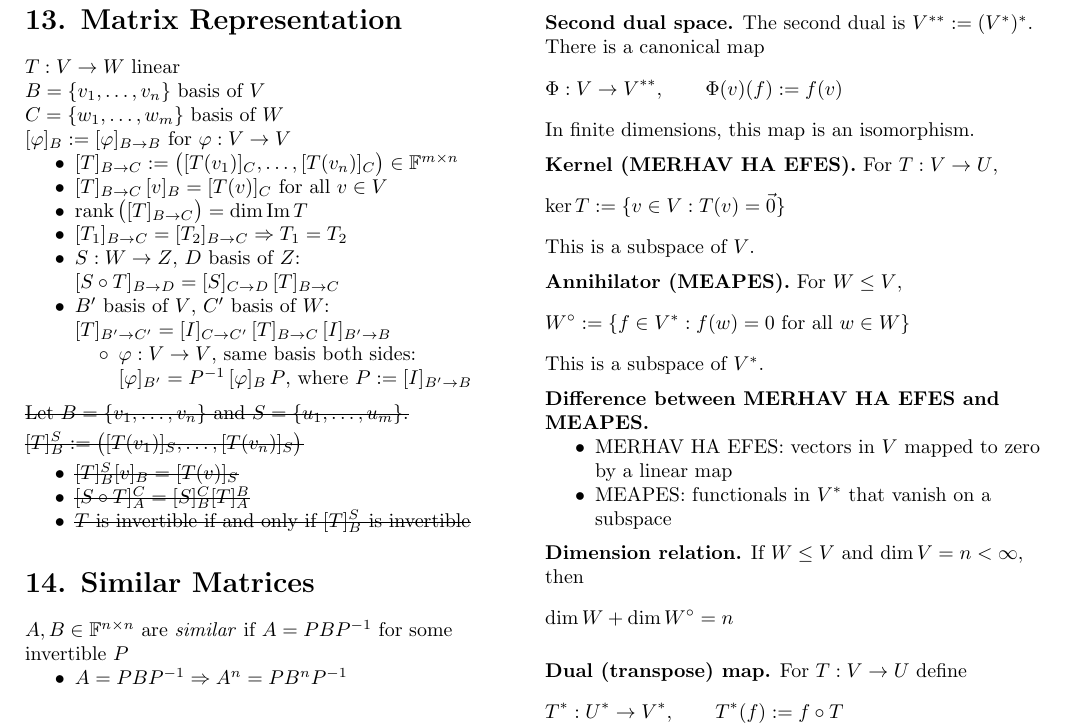
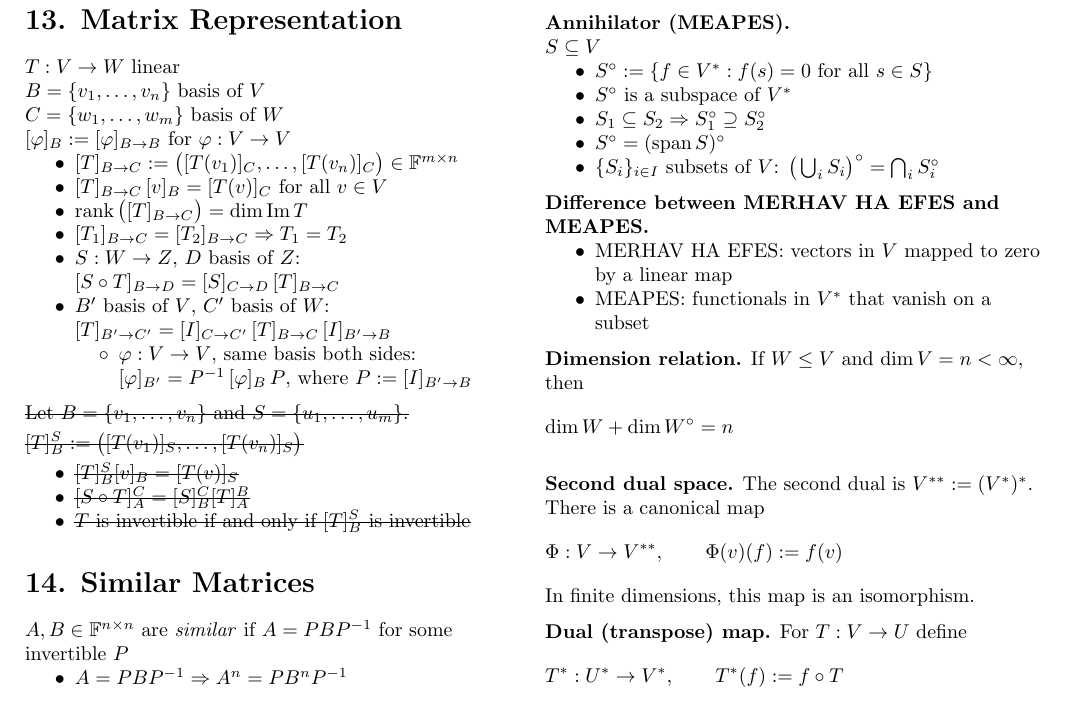
Before and after one commit to itamavig/itamar-university, a LaTeX document (Linear Algebra 1a/cheat-sheet/cheat-sheet.tex): part of page 3 of 4, cut so that both start at the same text. Compiled offline with pdfLaTeX.

Commit message:
cheat-sheet: regroup section 16 around the annihilator
The kernel paragraph is gone: section 11 already defines ker T and
says it is a subspace, so section 16 was repeating it. The MERHAV HA
EFES / MEAPES contrast still works — it now points at section 11 for
one half rather than restating it locally.

Annihilator moves up to follow Dual basis, and Difference and
Dimension relation follow it, so the three annihilator paragraphs sit
together instead of straddling Second dual space. Restyled to the
section's given-then-bullets shape, dropping the display.

Defined on a subset now, and the subset is called S, not W. The sheet
already uses W for subspaces (section 3's U and W, and Dimension
relation's W <= V) and S for arbitrary subsets (section 3's span(S),
S_1 <= S_2 <= V), so a subset called W read against the grain.
Dimension relation keeps W <= V: dim W needs a subspace, so that
hypothesis is load-bearing rather than leftover.

Three properties added from handwritten notes:

  S_1 subset S_2  =>  S_1^o superset S_2^o
  S^o = (span S)^o
  (union_i S_i)^o = intersection_i S_i^o

The second is what earns the subset definition — S^o only ever sees
span S, so allowing non-subspaces costs nothing.

Co-Authored-By: Claude Opus 5 <noreply@anthropic.com>

```diff
--- a/Linear Algebra 1a/cheat-sheet/cheat-sheet.tex
+++ b/Linear Algebra 1a/cheat-sheet/cheat-sheet.tex
@@ -363,6 +363,28 @@ $B=\{v_1,\dots,v_n\}$ basis of $V$
 \item $f_i(v) = f_i\big(\sum_j \alpha_j v_j\big) = \alpha_i$, the $i$-th coordinate of $[v]_B$
 \end{itemize}
 
+\subhead{Annihilator (MEAPES).}\\
+$S \subseteq V$
+\begin{itemize}
+\item $S^{\circ} := \{f \in V^* : f(s)=0 \text{ for all } s \in S\}$
+\item $S^{\circ}$ is a subspace of $V^*$
+\item $S_1 \subseteq S_2 \Rightarrow S_1^{\circ} \supseteq S_2^{\circ}$
+\item $S^{\circ} = (\operatorname{span} S)^{\circ}$
+\item $\{S_i\}_{i \in I}$ subsets of $V$: $\big(\bigcup_i S_i\big)^{\circ} = \bigcap_i S_i^{\circ}$
+\end{itemize}
+
+\subhead{Difference between MERHAV HA EFES and MEAPES.}
+\begin{itemize}
+\item MERHAV HA EFES: vectors in $V$ mapped to zero by a linear map
+\item MEAPES: functionals in $V^*$ that vanish on a subset
+\end{itemize}
+
+\subhead{Dimension relation.}
+If $W \le V$ and $\dim V = n < \infty$, then
+\[
+\dim W + \dim W^{\circ} = n
+\]
+
 \subhead{Second dual space.}
 The second dual is $V^{**} := (V^*)^*$.
 There is a canonical map
@@ -372,32 +394,6 @@ There is a canonical map
 \Phi(v)(f):=f(v)
 \]
 In finite dimensions, this map is an isomorphism.
-
-\subhead{Kernel (MERHAV HA EFES).}
-For $T:V \to U$,
-\[
-\ker T := \{v \in V : T(v)=\vec{0}\}
-\]
-This is a subspace of $V$.
-
-\subhead{Annihilator (MEAPES).}
-For $W \le V$,
-\[
-W^{\circ} := \{f \in V^* : f(w)=0 \text{ for all } w \in W\}
-\]
-This is a subspace of $V^*$.
-
-\subhead{Difference between MERHAV HA EFES and MEAPES.}
-\begin{itemize}
-\item MERHAV HA EFES: vectors in $V$ mapped to zero by a linear map
-\item MEAPES: functionals in $V^*$ that vanish on a subspace
-\end{itemize}
-
-\subhead{Dimension relation.}
-If $W \le V$ and $\dim V = n < \infty$, then
-\[
-\dim W + \dim W^{\circ} = n
-\]
 
 \subhead{Dual (transpose) map.}
 For $T:V \to U$ define
```
Also changed, not shown: Linear Algebra 1a/cheat-sheet/cheat-sheet.pdf.
